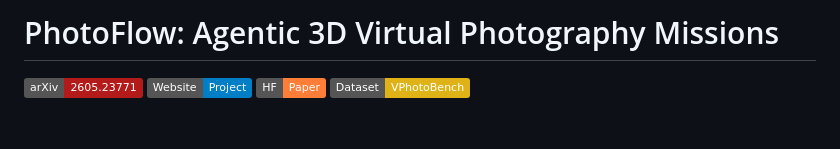
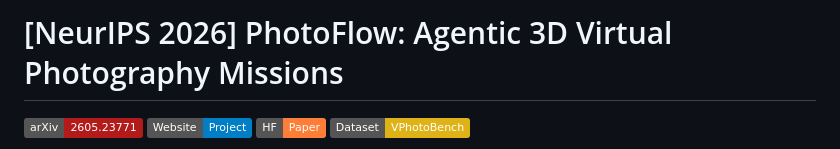
Before and after one commit to Visionary-Laboratory/PhotoFlow, a Markdown page: README.md, the part around the change. Rendered like a GitHub page; badges without logos; blank space fills up the shorter version.

Commit message:
Update project title in README.md

```diff
--- a/README.md
+++ b/README.md
@@ -1,4 +1,4 @@
-# PhotoFlow: Agentic 3D Virtual Photography Missions
+# [NeurIPS 2026] PhotoFlow: Agentic 3D Virtual Photography Missions
 
 <p align="left">
   <a href="https://arxiv.org/abs/2605.23771"><img src="https://img.shields.io/badge/arXiv-2605.23771-b31b1b.svg" alt="arXiv"></a>
```
